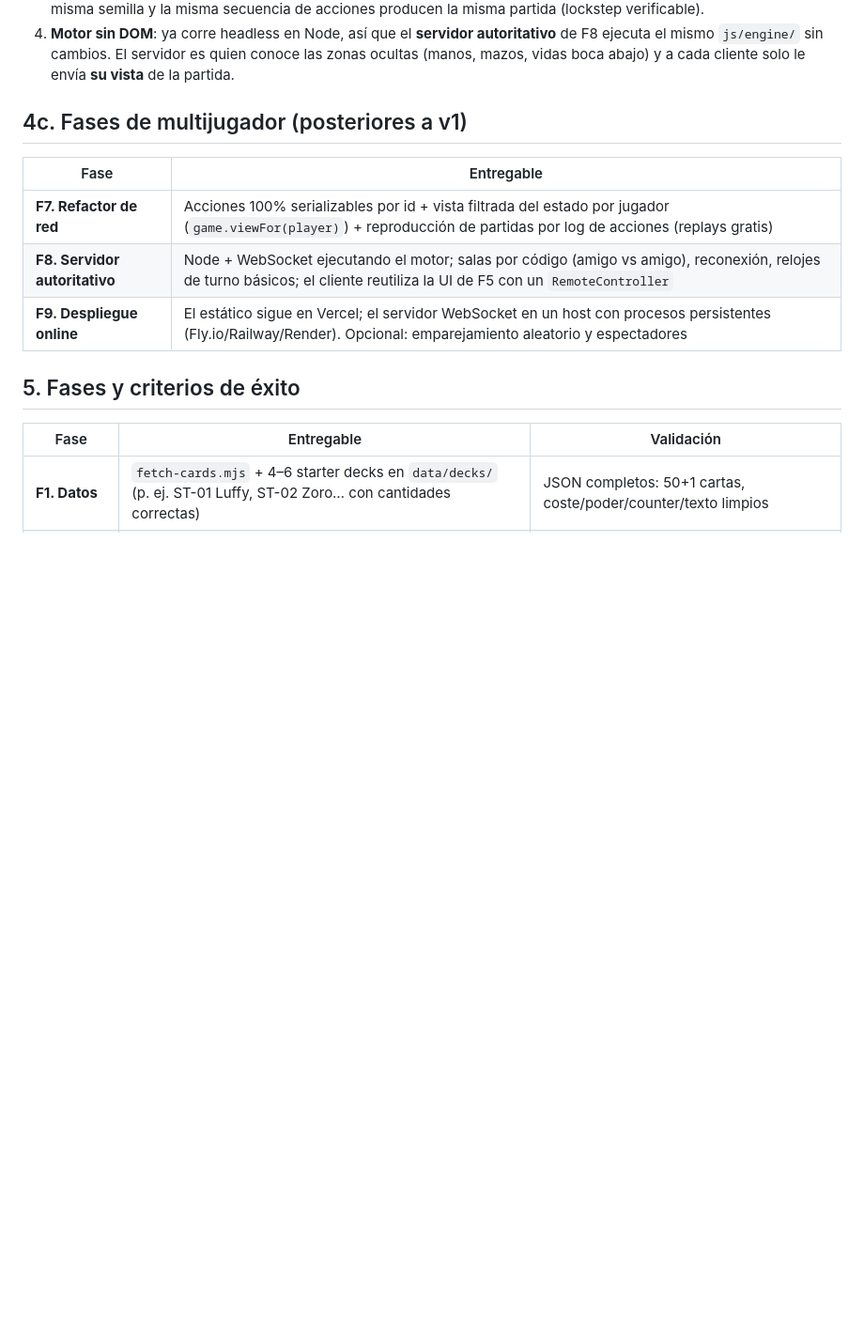
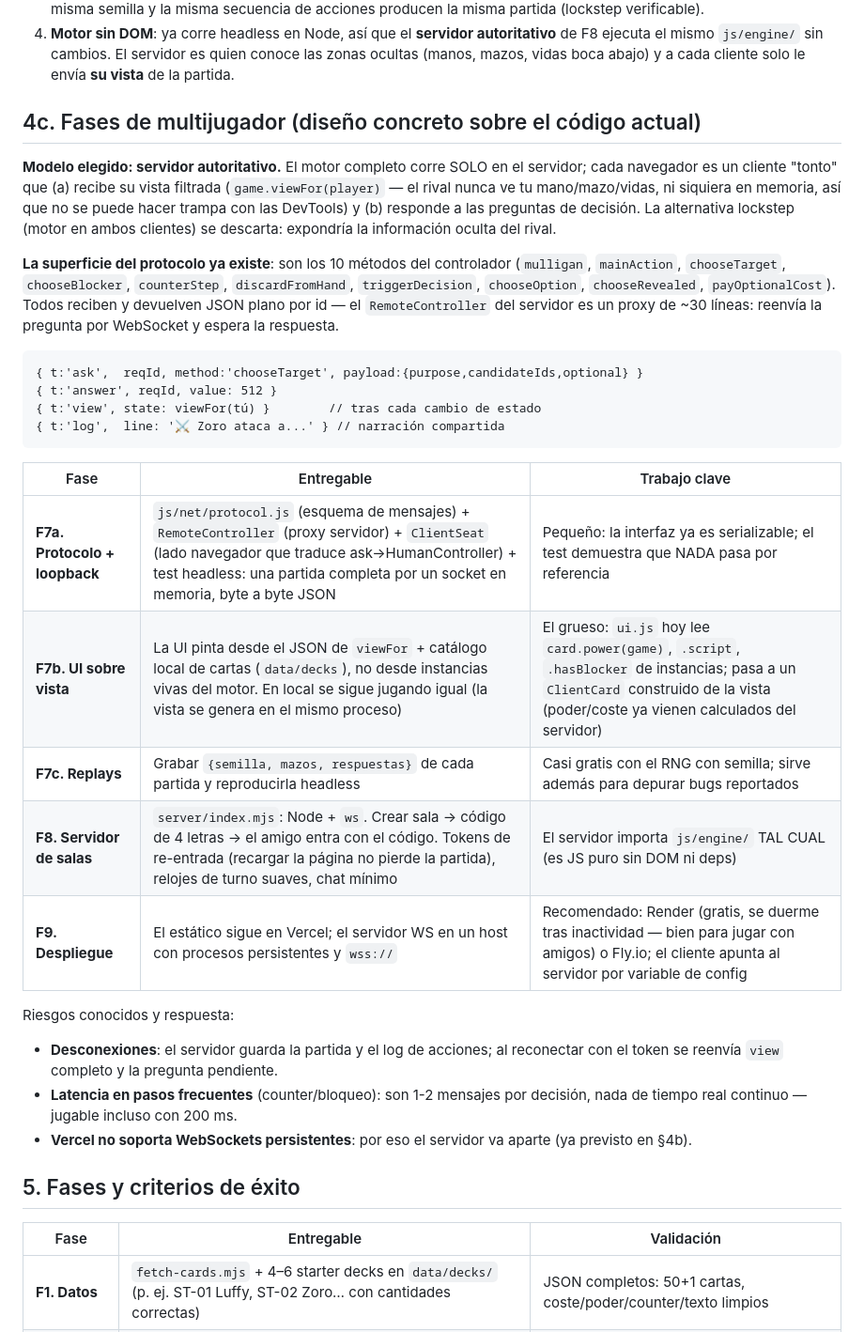
Before and after one commit to Codems2/magic, a Markdown page: PLAN.md, the part around the change. Shown at 94% size. GitHub-like rendering; blank space fills up the shorter version.

Commit message:
Plan concreto del multijugador online (F7-F9) sobre el código actual
Servidor autoritativo (sin trampas posibles), protocolo = los 10 métodos
del controlador que ya son JSON por id, fases F7a/b/c-F8-F9 con el
trabajo clave y los riesgos de cada una.

Co-Authored-By: Claude Opus 4.8 <noreply@anthropic.com>
Claude-Session: https://claude.ai/code/session_01D6Sji5XqUeC4VLzihgogcw

````diff
--- a/PLAN.md
+++ b/PLAN.md
@@ -139,13 +139,44 @@ la F2 porque cuestan casi nada ahora y evitan una reescritura después:
    servidor es quien conoce las zonas ocultas (manos, mazos, vidas boca
    abajo) y a cada cliente solo le envía **su vista** de la partida.
 
-## 4c. Fases de multijugador (posteriores a v1)
+## 4c. Fases de multijugador (diseño concreto sobre el código actual)
 
-| Fase | Entregable |
-|---|---|
-| **F7. Refactor de red** | Acciones 100% serializables por id + vista filtrada del estado por jugador (`game.viewFor(player)`) + reproducción de partidas por log de acciones (replays gratis) |
-| **F8. Servidor autoritativo** | Node + WebSocket ejecutando el motor; salas por código (amigo vs amigo), reconexión, relojes de turno básicos; el cliente reutiliza la UI de F5 con un `RemoteController` |
-| **F9. Despliegue online** | El estático sigue en Vercel; el servidor WebSocket en un host con procesos persistentes (Fly.io/Railway/Render). Opcional: emparejamiento aleatorio y espectadores |
+**Modelo elegido: servidor autoritativo.** El motor completo corre SOLO en
+el servidor; cada navegador es un cliente "tonto" que (a) recibe su vista
+filtrada (`game.viewFor(player)` — el rival nunca ve tu mano/mazo/vidas, ni
+siquiera en memoria, así que no se puede hacer trampa con las DevTools) y
+(b) responde a las preguntas de decisión. La alternativa lockstep (motor en
+ambos clientes) se descarta: expondría la información oculta del rival.
+
+**La superficie del protocolo ya existe**: son los 10 métodos del
+controlador (`mulligan`, `mainAction`, `chooseTarget`, `chooseBlocker`,
+`counterStep`, `discardFromHand`, `triggerDecision`, `chooseOption`,
+`chooseRevealed`, `payOptionalCost`). Todos reciben y devuelven JSON plano
+por id — el `RemoteController` del servidor es un proxy de ~30 líneas:
+reenvía la pregunta por WebSocket y espera la respuesta.
+
+```
+{ t:'ask',  reqId, method:'chooseTarget', payload:{purpose,candidateIds,optional} }
+{ t:'answer', reqId, value: 512 }
+{ t:'view', state: viewFor(tú) }        // tras cada cambio de estado
+{ t:'log',  line: '⚔ Zoro ataca a...' } // narración compartida
+```
+
+| Fase | Entregable | Trabajo clave |
+|---|---|---|
+| **F7a. Protocolo + loopback** | `js/net/protocol.js` (esquema de mensajes) + `RemoteController` (proxy servidor) + `ClientSeat` (lado navegador que traduce ask→HumanController) + test headless: una partida completa por un socket en memoria, byte a byte JSON | Pequeño: la interfaz ya es serializable; el test demuestra que NADA pasa por referencia |
+| **F7b. UI sobre vista** | La UI pinta desde el JSON de `viewFor` + catálogo local de cartas (`data/decks`), no desde instancias vivas del motor. En local se sigue jugando igual (la vista se genera en el mismo proceso) | El grueso: `ui.js` hoy lee `card.power(game)`, `.script`, `.hasBlocker` de instancias; pasa a un `ClientCard` construido de la vista (poder/coste ya vienen calculados del servidor) |
+| **F7c. Replays** | Grabar `{semilla, mazos, respuestas}` de cada partida y reproducirla headless | Casi gratis con el RNG con semilla; sirve además para depurar bugs reportados |
+| **F8. Servidor de salas** | `server/index.mjs`: Node + `ws`. Crear sala → código de 4 letras → el amigo entra con el código. Tokens de re-entrada (recargar la página no pierde la partida), relojes de turno suaves, chat mínimo | El servidor importa `js/engine/` TAL CUAL (es JS puro sin DOM ni deps) |
+| **F9. Despliegue** | El estático sigue en Vercel; el servidor WS en un host con procesos persistentes y `wss://` | Recomendado: Render (gratis, se duerme tras inactividad — bien para jugar con amigos) o Fly.io; el cliente apunta al servidor por variable de config |
+
+Riesgos conocidos y respuesta:
+- **Desconexiones**: el servidor guarda la partida y el log de acciones; al
+  reconectar con el token se reenvía `view` completo y la pregunta pendiente.
+- **Latencia en pasos frecuentes** (counter/bloqueo): son 1-2 mensajes por
+  decisión, nada de tiempo real continuo — jugable incluso con 200 ms.
+- **Vercel no soporta WebSockets persistentes**: por eso el servidor va
+  aparte (ya previsto en §4b).
 
 ## 5. Fases y criterios de éxito
 
````
